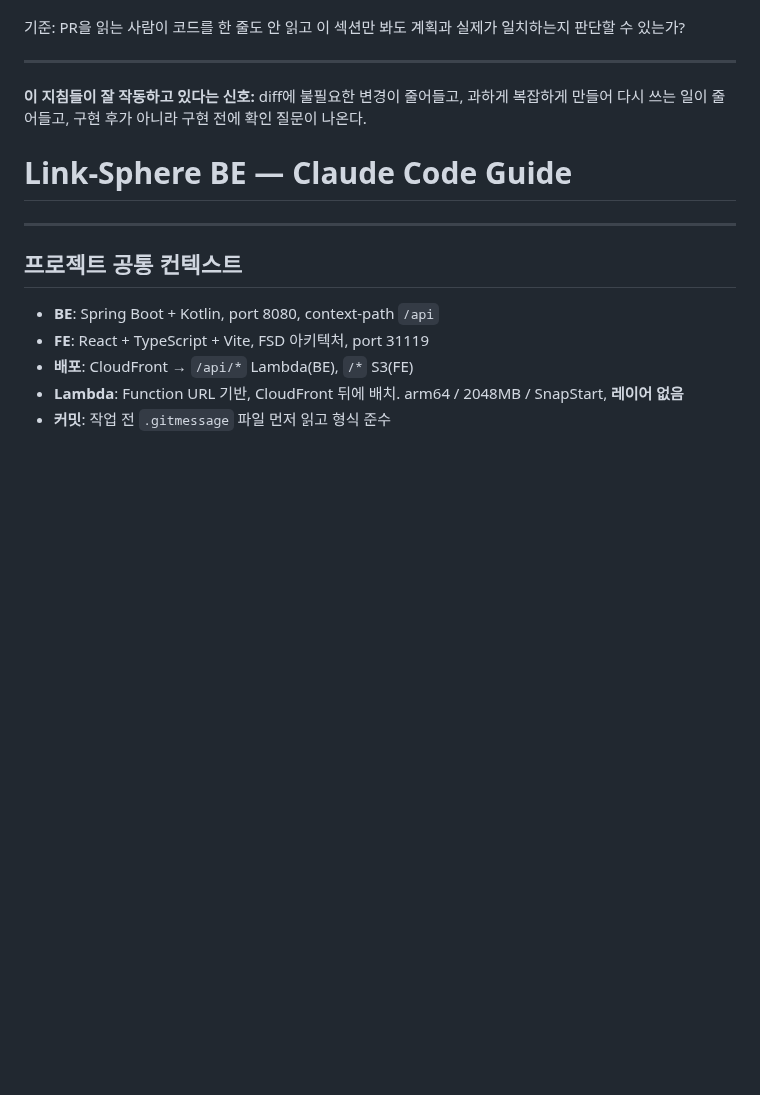
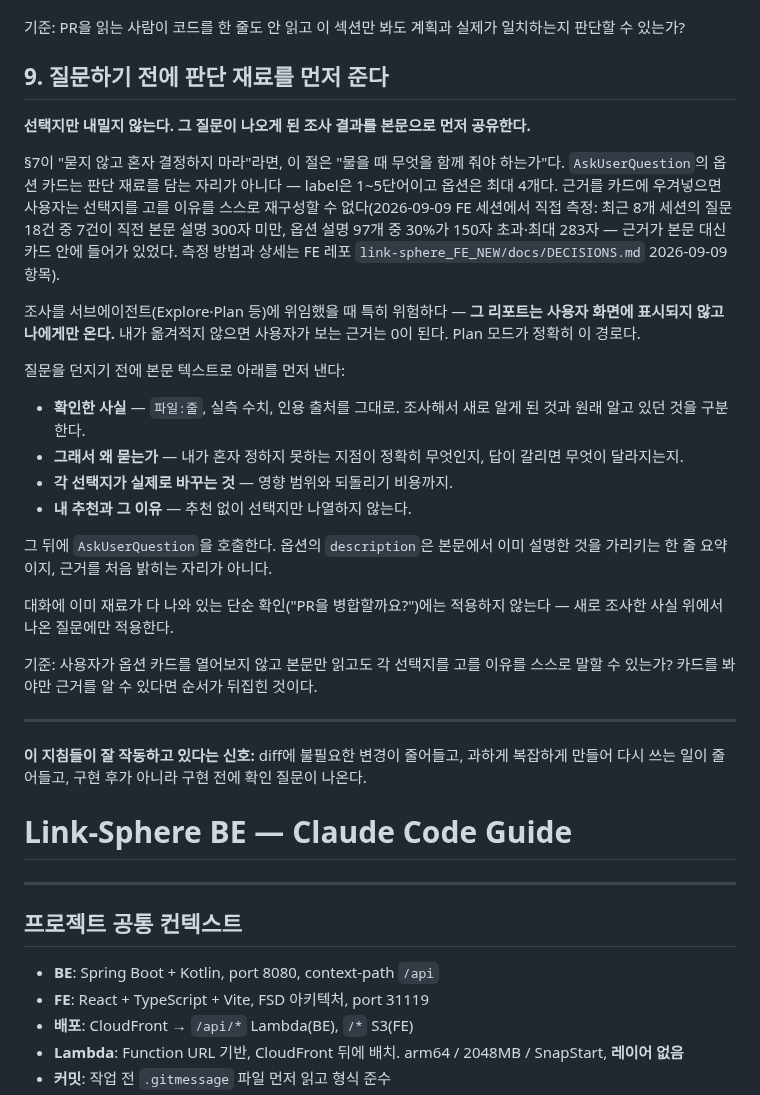
Before and after one commit to BAECHAN/link-sphere_BE_NEW, a Markdown page: .claude/CLAUDE.md, the part around the change. Rendered like a GitHub page; blank space fills up the shorter version.

```diff
--- a/.claude/CLAUDE.md
+++ b/.claude/CLAUDE.md
@@ -155,6 +155,40 @@ Plan mode로 계획을 세우고 구현한 작업은, PR을 열기 전에:
 
 기준: PR을 읽는 사람이 코드를 한 줄도 안 읽고 이 섹션만 봐도 계획과 실제가 일치하는지
 판단할 수 있는가?
+
+## 9. 질문하기 전에 판단 재료를 먼저 준다
+
+**선택지만 내밀지 않는다. 그 질문이 나오게 된 조사 결과를 본문으로 먼저 공유한다.**
+
+§7이 "묻지 않고 혼자 결정하지 마라"라면, 이 절은 "물을 때 무엇을 함께 줘야 하는가"다.
+`AskUserQuestion`의 옵션 카드는 판단 재료를 담는 자리가 아니다 — label은 1~5단어이고
+옵션은 최대 4개다. 근거를 카드에 우겨넣으면 사용자는 선택지를 고를 이유를 스스로
+재구성할 수 없다(2026-09-09 FE 세션에서 직접 측정: 최근 8개 세션의 질문 18건 중 7건이
+직전 본문 설명 300자 미만, 옵션 설명 97개 중 30%가 150자 초과·최대 283자 — 근거가
+본문 대신 카드 안에 들어가 있었다. 측정 방법과 상세는 FE 레포
+`link-sphere_FE_NEW/docs/DECISIONS.md` 2026-09-09 항목).
+
+조사를 서브에이전트(Explore·Plan 등)에 위임했을 때 특히 위험하다 — **그 리포트는
+사용자 화면에 표시되지 않고 나에게만 온다.** 내가 옮겨적지 않으면 사용자가 보는
+근거는 0이 된다. Plan 모드가 정확히 이 경로다.
+
+질문을 던지기 전에 본문 텍스트로 아래를 먼저 낸다:
+
+- **확인한 사실** — `파일:줄`, 실측 수치, 인용 출처를 그대로. 조사해서 새로 알게 된
+  것과 원래 알고 있던 것을 구분한다.
+- **그래서 왜 묻는가** — 내가 혼자 정하지 못하는 지점이 정확히 무엇인지, 답이 갈리면
+  무엇이 달라지는지.
+- **각 선택지가 실제로 바꾸는 것** — 영향 범위와 되돌리기 비용까지.
+- **내 추천과 그 이유** — 추천 없이 선택지만 나열하지 않는다.
+
+그 뒤에 `AskUserQuestion`을 호출한다. 옵션의 `description`은 본문에서 이미 설명한 것을
+가리키는 한 줄 요약이지, 근거를 처음 밝히는 자리가 아니다.
+
+대화에 이미 재료가 다 나와 있는 단순 확인("PR을 병합할까요?")에는 적용하지 않는다 —
+새로 조사한 사실 위에서 나온 질문에만 적용한다.
+
+기준: 사용자가 옵션 카드를 열어보지 않고 본문만 읽고도 각 선택지를 고를 이유를 스스로
+말할 수 있는가? 카드를 봐야만 근거를 알 수 있다면 순서가 뒤집힌 것이다.
 
 ---
 
```
Also changed, not shown: docs/plans/2026-09-09-ask-before-asking.md (added, +164 -0 lines).
